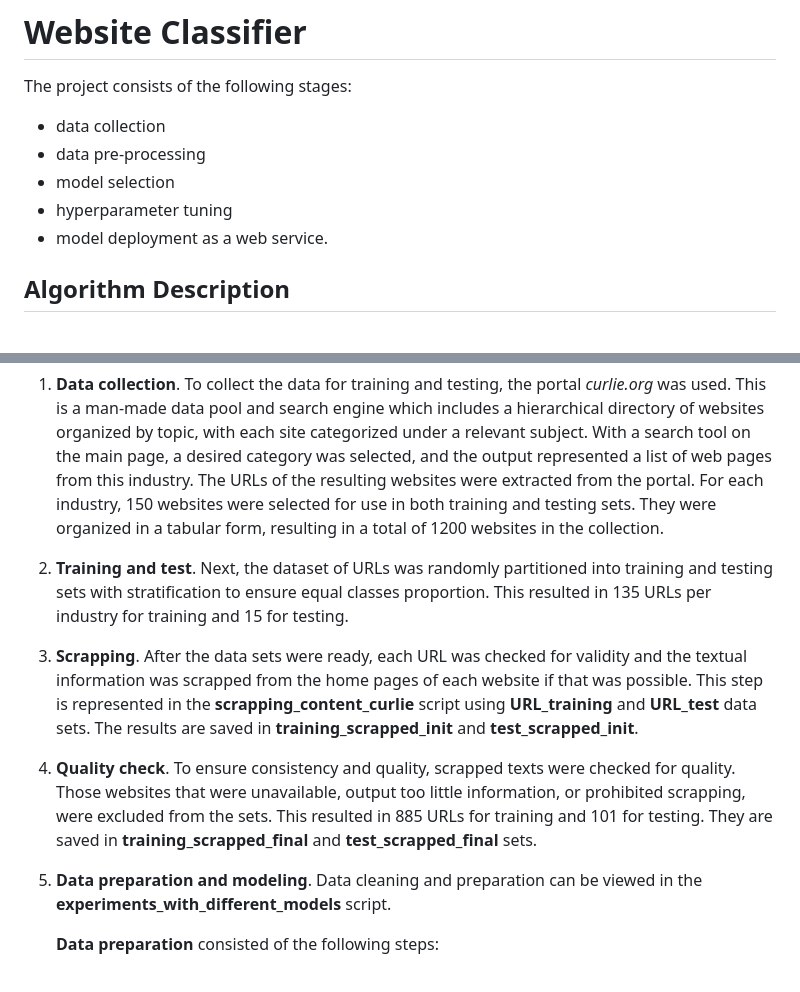
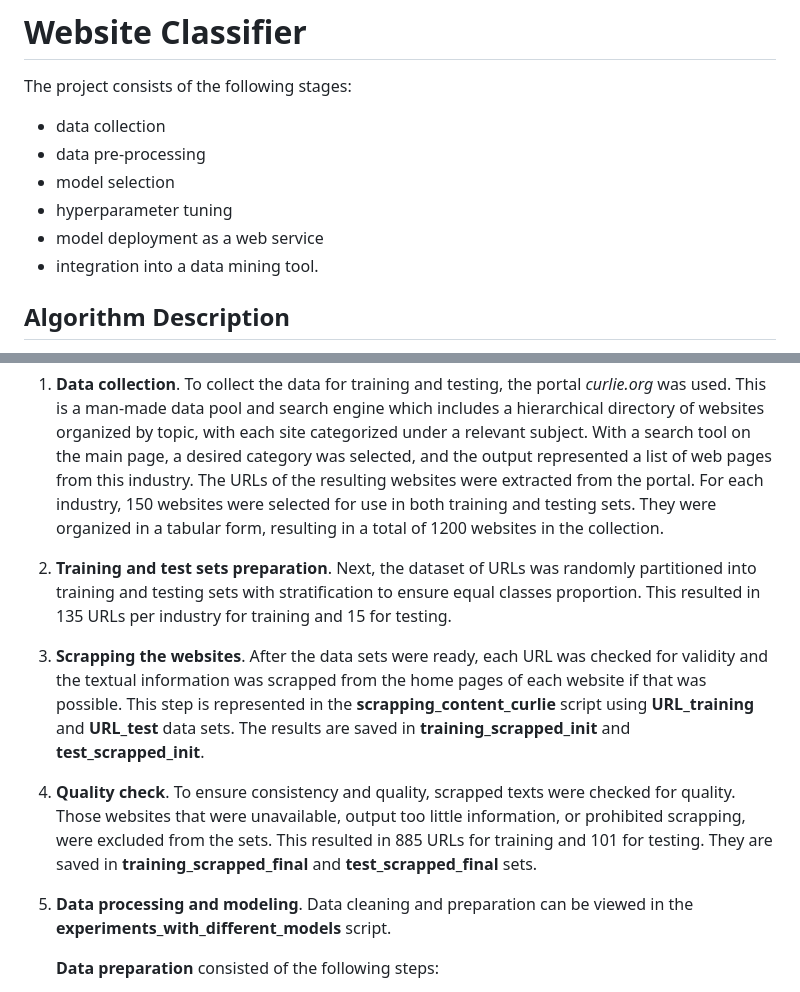
Before and after one commit to VladimirNechaev1988/website_classifier, a Markdown page: README.md, 2 parts joined by grey strips. Rendered like a GitHub page.

```diff
--- a/README.md
+++ b/README.md
@@ -4,7 +4,8 @@ The project consists of the following stages:
 *  data pre-processing
 *  model selection
 *  hyperparameter tuning
-*  model deployment as a web service.
+*  model deployment as a web service
+* integration into a data mining tool.
 
 ## Algorithm Description
 
@@ -24,10 +25,10 @@ The algorithm represents a Flask web service that is designed for further integr
 
 The development included the following steps:
 1. **Data collection**. To collect the data for training and testing, the portal *curlie.org* was used. This is a man-made data pool and search engine which includes a hierarchical directory of websites organized by topic, with each site categorized under a relevant subject. With a search tool on the main page, a desired category was selected, and the output represented a list of web pages from this industry. The URLs of the resulting websites were extracted from the portal. For each industry, 150 websites were selected for use in both training and testing sets. They were organized in a tabular form, resulting in a total of 1200 websites in the collection.
-2. **Training and test**. Next, the dataset of URLs was randomly partitioned into training and testing sets with stratification to ensure equal classes proportion. This resulted in 135 URLs per industry for training and 15 for testing.
-3. **Scrapping**. After the data sets were ready, each URL was checked for validity and the textual information was scrapped from the home pages of each website if that was possible. This step is represented in the **scrapping_content_curlie** script using **URL_training** and **URL_test** data sets. The results are saved in **training_scrapped_init** and **test_scrapped_init**.
+2. **Training and test sets preparation**. Next, the dataset of URLs was randomly partitioned into training and testing sets with stratification to ensure equal classes proportion. This resulted in 135 URLs per industry for training and 15 for testing.
+3. **Scrapping the websites**. After the data sets were ready, each URL was checked for validity and the textual information was scrapped from the home pages of each website if that was possible. This step is represented in the **scrapping_content_curlie** script using **URL_training** and **URL_test** data sets. The results are saved in **training_scrapped_init** and **test_scrapped_init**.
 4. **Quality check**. To ensure consistency and quality, scrapped texts were checked for quality. Those websites that were unavailable, output too little information, or prohibited scrapping, were excluded from the sets. This resulted in 885 URLs for training and 101 for testing. They are saved in **training_scrapped_final** and **test_scrapped_final** sets.
-5. **Data preparation and modeling**. Data cleaning and preparation can be viewed in the **experiments_with_different_models** script.
+5. **Data processing and modeling**. Data cleaning and preparation can be viewed in the **experiments_with_different_models** script.
 
     **Data preparation** consisted of the following steps:
     * Tokenization
```
